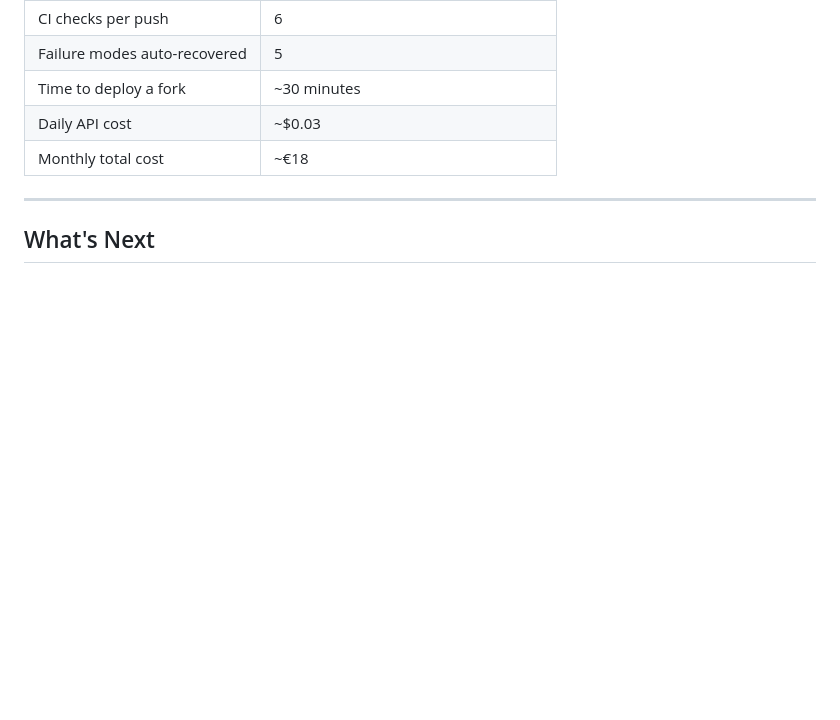
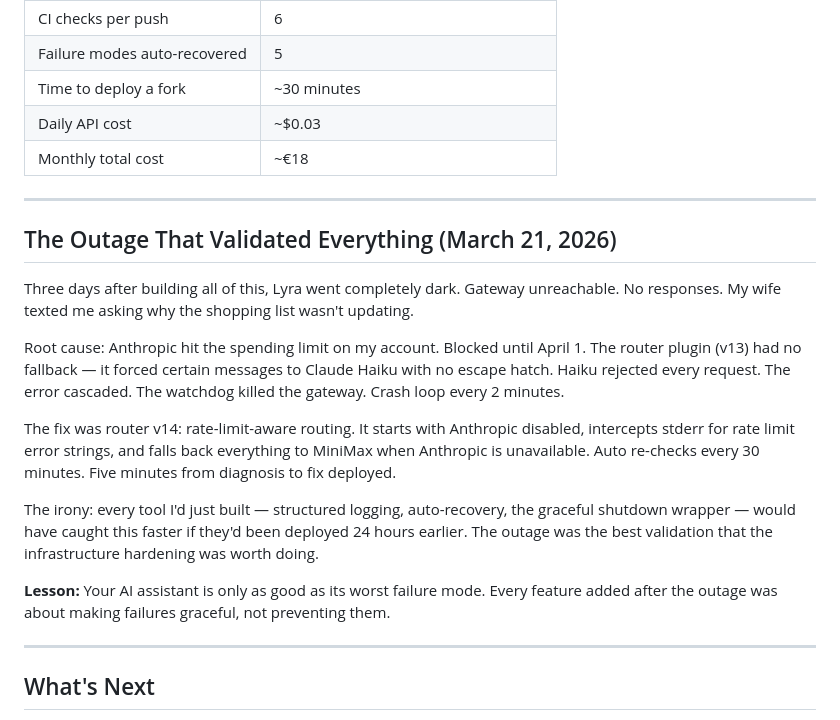
Before and after one commit to ahkedia/lyra-ai, a Markdown page: blog/infrastructure-deep-dive.md, the part around the change. GitHub-like rendering; blank space fills up the shorter version.

Commit message:
Add production outage story to infrastructure blog
Documents the March 21 outage caused by Anthropic spending limit
hitting router v13 with no fallback, and how the infrastructure
hardening tools validated themselves in the recovery.

Co-Authored-By: Claude Opus 4.6 <noreply@anthropic.com>

```diff
--- a/blog/infrastructure-deep-dive.md
+++ b/blog/infrastructure-deep-dive.md
@@ -105,6 +105,20 @@ A full Google Calendar integration using the Calendar API v3:
 
 ---
 
+## The Outage That Validated Everything (March 21, 2026)
+
+Three days after building all of this, Lyra went completely dark. Gateway unreachable. No responses. My wife texted me asking why the shopping list wasn't updating.
+
+Root cause: Anthropic hit the spending limit on my account. Blocked until April 1. The router plugin (v13) had no fallback — it forced certain messages to Claude Haiku with no escape hatch. Haiku rejected every request. The error cascaded. The watchdog killed the gateway. Crash loop every 2 minutes.
+
+The fix was router v14: rate-limit-aware routing. It starts with Anthropic disabled, intercepts stderr for rate limit error strings, and falls back everything to MiniMax when Anthropic is unavailable. Auto re-checks every 30 minutes. Five minutes from diagnosis to fix deployed.
+
+The irony: every tool I'd just built — structured logging, auto-recovery, the graceful shutdown wrapper — would have caught this faster if they'd been deployed 24 hours earlier. The outage was the best validation that the infrastructure hardening was worth doing.
+
+**Lesson:** Your AI assistant is only as good as its worst failure mode. Every feature added after the outage was about making failures graceful, not preventing them.
+
+---
+
 ## What's Next
 
 - **Restaurant reservations** — Integrate with OpenTable/Resy APIs as a new skill
```
